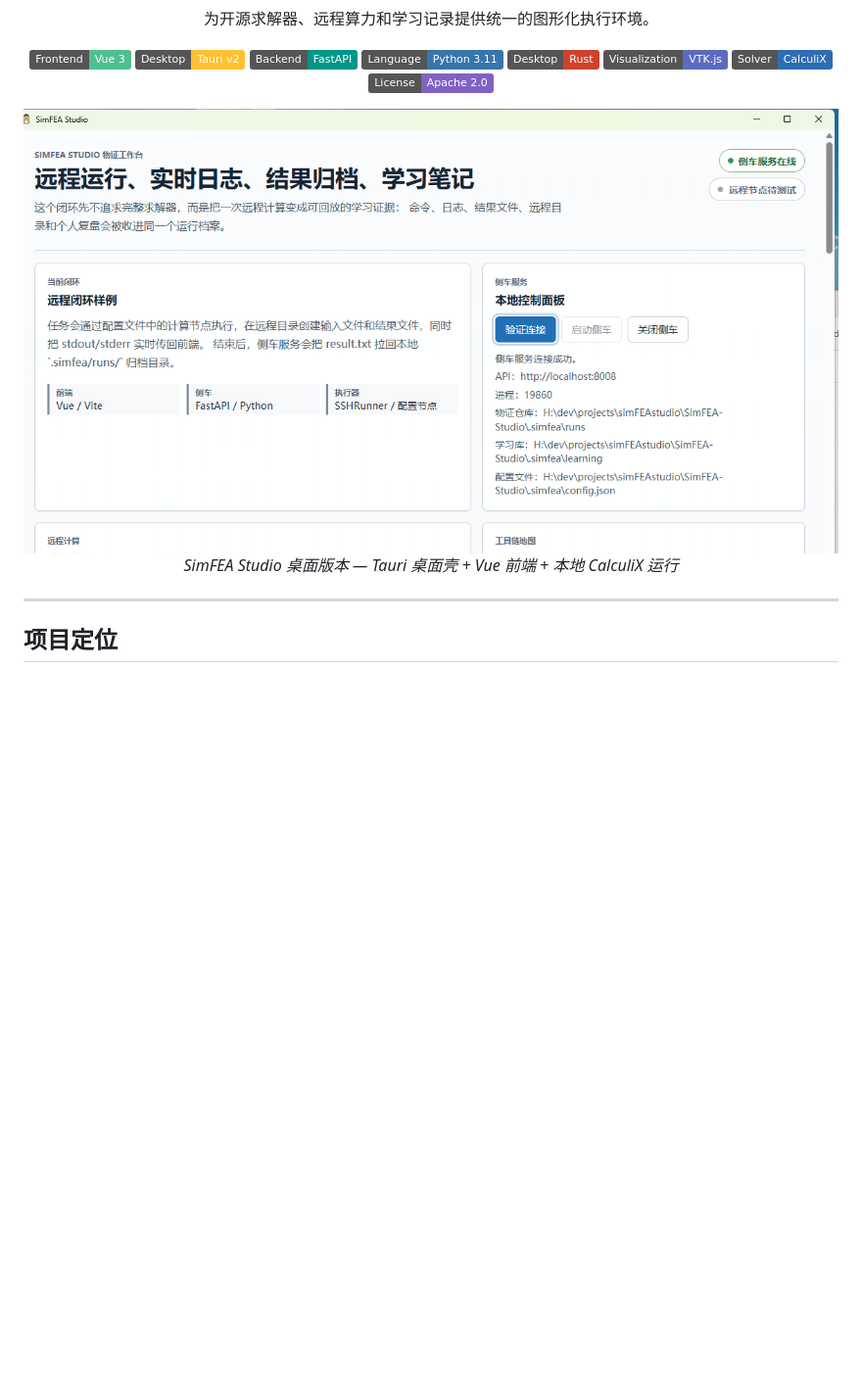
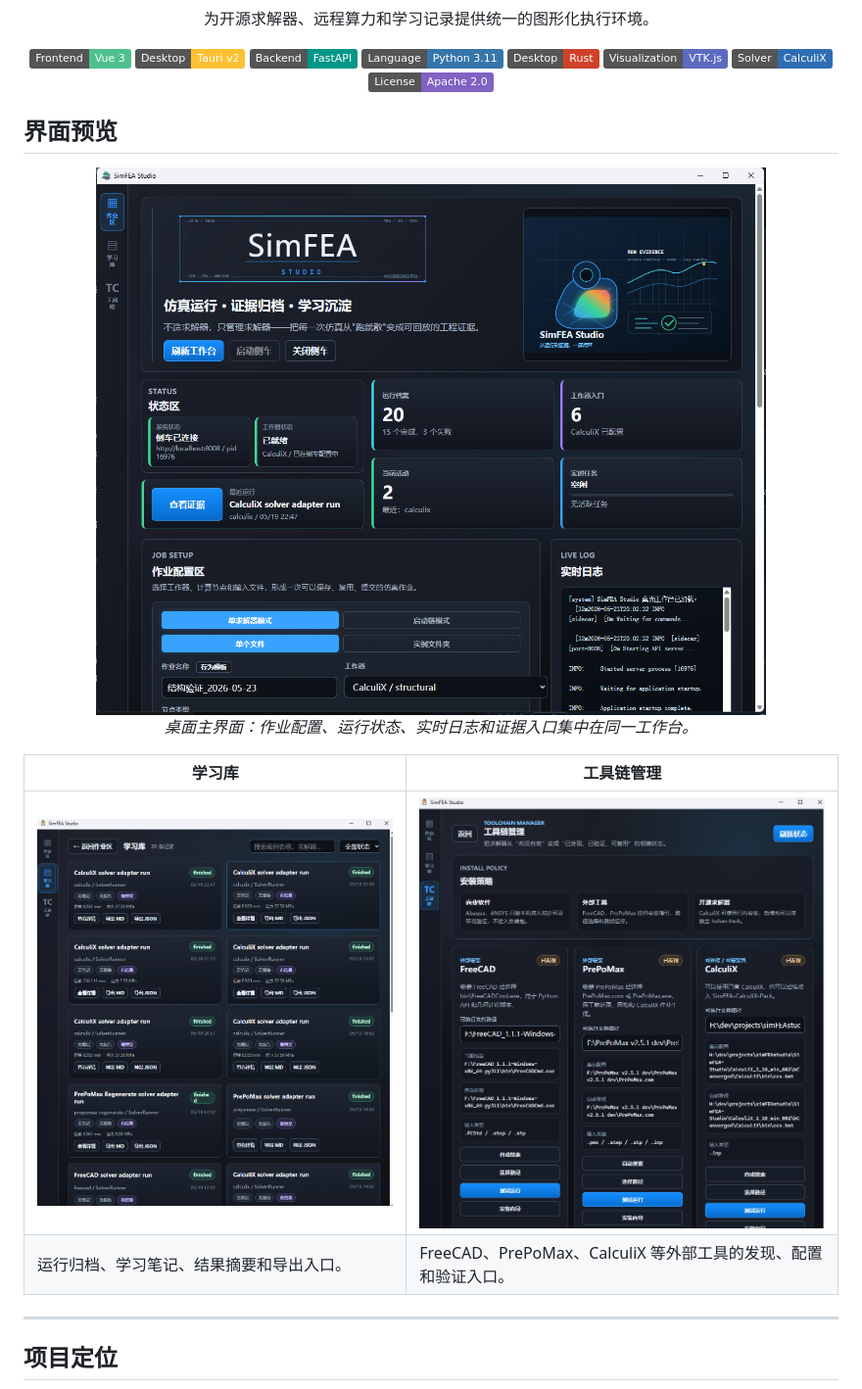
Before and after one commit to yd5768365-hue/simFEAstudio, a Markdown page: README.md, the part around the change. Shown at 98% size. GitHub-like rendering; pictures changed too: docs/项目工具配置区域.png (added), docs/项目桌面版本主界面.png (added), docs/项目桌面版本知识库界面.png (added); badges without logos; blank space fills up the shorter version.

Commit message:
docs: update README screenshots

```diff
--- a/README.md
+++ b/README.md
@@ -13,10 +13,17 @@
   ![License](https://img.shields.io/badge/License-Apache_2.0-8162C3)
 </div>
 
+## 界面预览
+
 <div align="center">
-  <img src="docs/项目桌面版本-开发版本.png" alt="SimFEA Studio 桌面版本" width="960">
-  <p><em>SimFEA Studio 桌面版本 — Tauri 桌面壳 + Vue 前端 + 本地 CalculiX 运行</em></p>
+  <img src="docs/项目桌面版本主界面.png" alt="SimFEA Studio 桌面主界面" width="960">
+  <p><em>桌面主界面：作业配置、运行状态、实时日志和证据入口集中在同一工作台。</em></p>
 </div>
+
+| 学习库 | 工具链管理 |
+| --- | --- |
+| <img src="docs/项目桌面版本知识库界面.png" alt="SimFEA Studio 学习库界面" width="460"> | <img src="docs/项目工具配置区域.png" alt="SimFEA Studio 工具链管理界面" width="460"> |
+| 运行归档、学习笔记、结果摘要和导出入口。 | FreeCAD、PrePoMax、CalculiX 等外部工具的发现、配置和验证入口。 |
 
 ---
 
```
